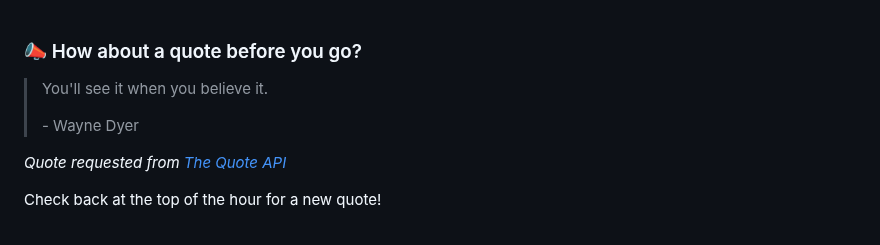
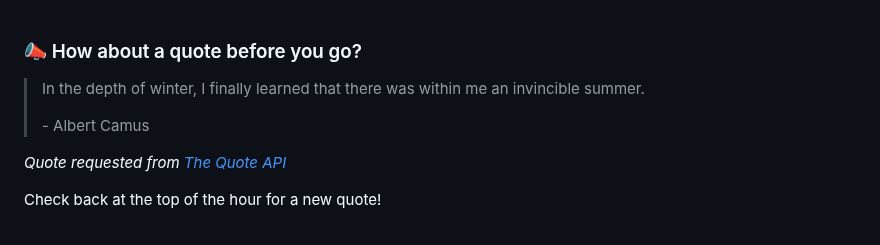
Before and after one commit to brandonperfetti/brandonperfetti, a Markdown page: README.md, the part around the change. GitHub-like rendering.

Commit message:
[Automated] README updated with new quote!

```diff
--- a/README.md
+++ b/README.md
@@ -178,9 +178,9 @@ My auto-generated
 
 ### 📣 How about a quote before you go?
 
-> You'll see it when you believe it.
+> In the depth of winter, I finally learned that there was within me an invincible summer.
 >
-> <p>- Wayne Dyer</p>
+> <p>- Albert Camus</p>
 
 _Quote requested from [The Quote API](https://api.quotable.io/random)_
 
```
